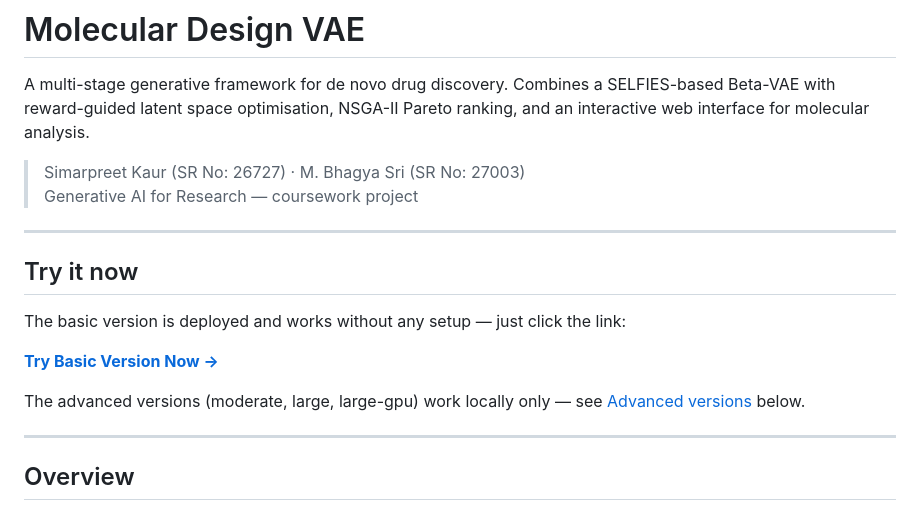
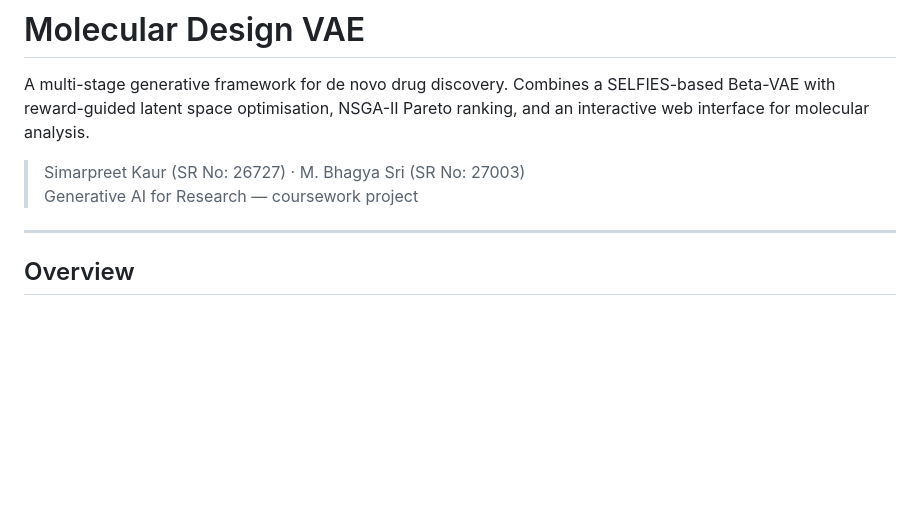
Before and after one commit to Kaur-Simarpreet/molecular-design-vae, a Markdown page: README.md, the part around the change. Rendered like a GitHub page; blank space fills up the shorter version.

```diff
--- a/README.md
+++ b/README.md
@@ -4,16 +4,6 @@ A multi-stage generative framework for de novo drug discovery. Combines a SELFIE
 
 > Simarpreet Kaur (SR No: 26727) · M. Bhagya Sri (SR No: 27003)
 > Generative AI for Research — coursework project
-
----
-
-## Try it now
-
-The basic version is deployed and works without any setup — just click the link:
-
-**[Try Basic Version Now →](https://graph-democrat-resonate.ngrok-free.dev/)**
-
-The advanced versions (moderate, large, large-gpu) work locally only — see [Advanced versions](#advanced-versions) below.
 
 ---
 
```
